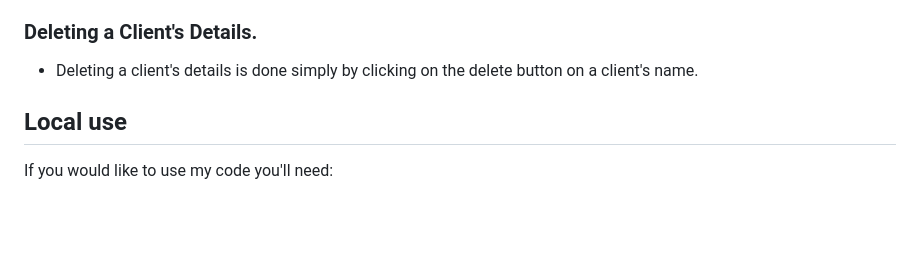
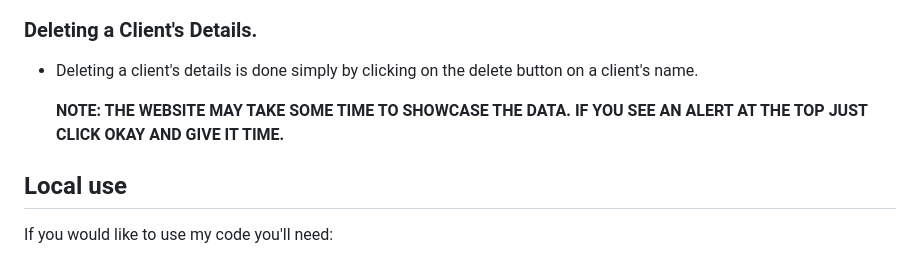
Before and after one commit to Mkikii/Event-Management-Company-Website, a Markdown page: README.md, the part around the change. GitHub-like rendering; blank space fills up the shorter version.

```diff
--- a/README.md
+++ b/README.md
@@ -28,6 +28,8 @@ A HTML document was used to display the results and after enough testing the cod
 
 ### Deleting a Client's Details.
 - Deleting a client's details is done simply by clicking on the delete button on a client's name.
+
+    **NOTE: THE WEBSITE MAY TAKE SOME TIME TO SHOWCASE THE DATA. IF YOU SEE AN ALERT AT THE TOP JUST CLICK OKAY AND GIVE IT TIME.**
 
 ## Local use
 If you would like to use my code you'll need:
```
